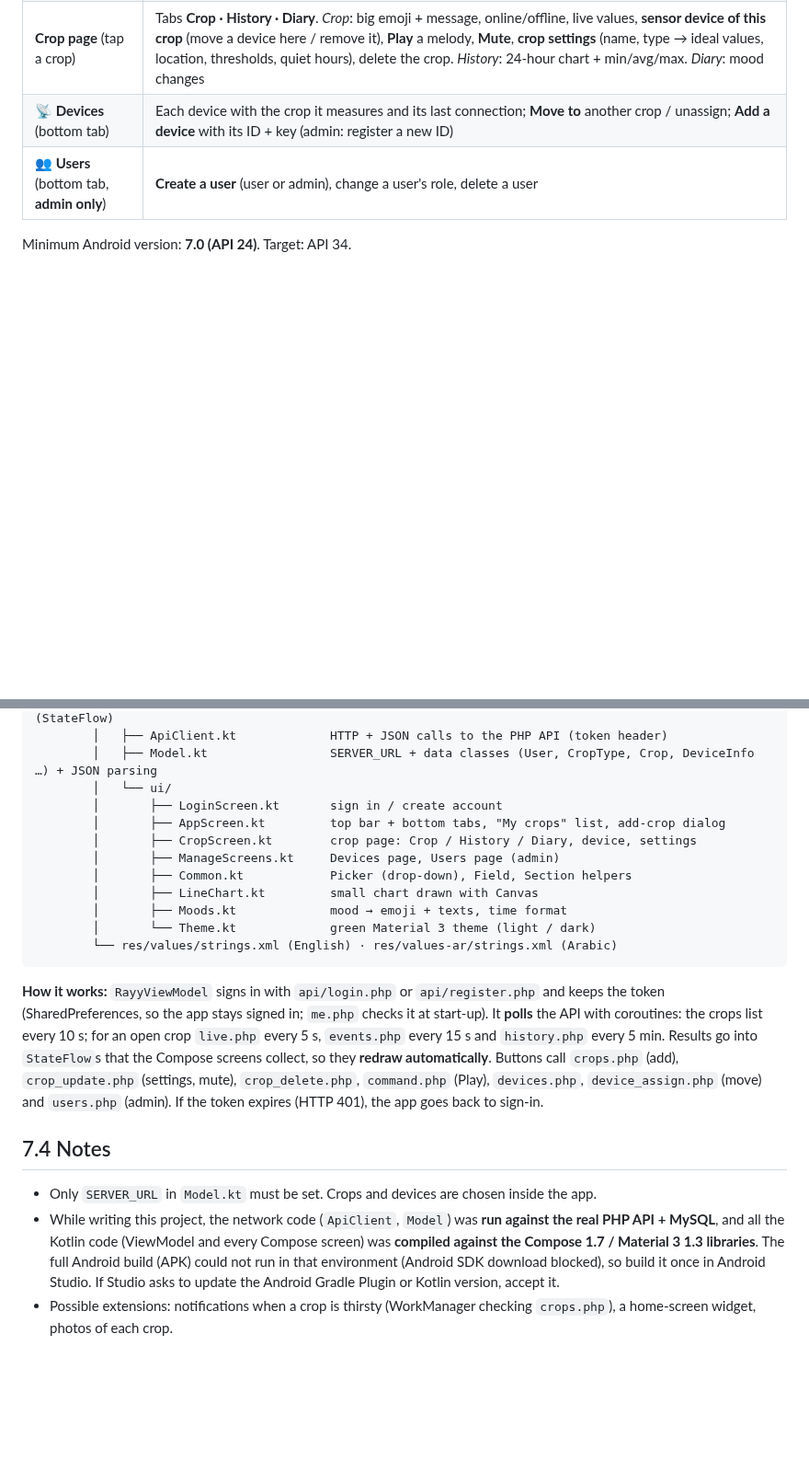
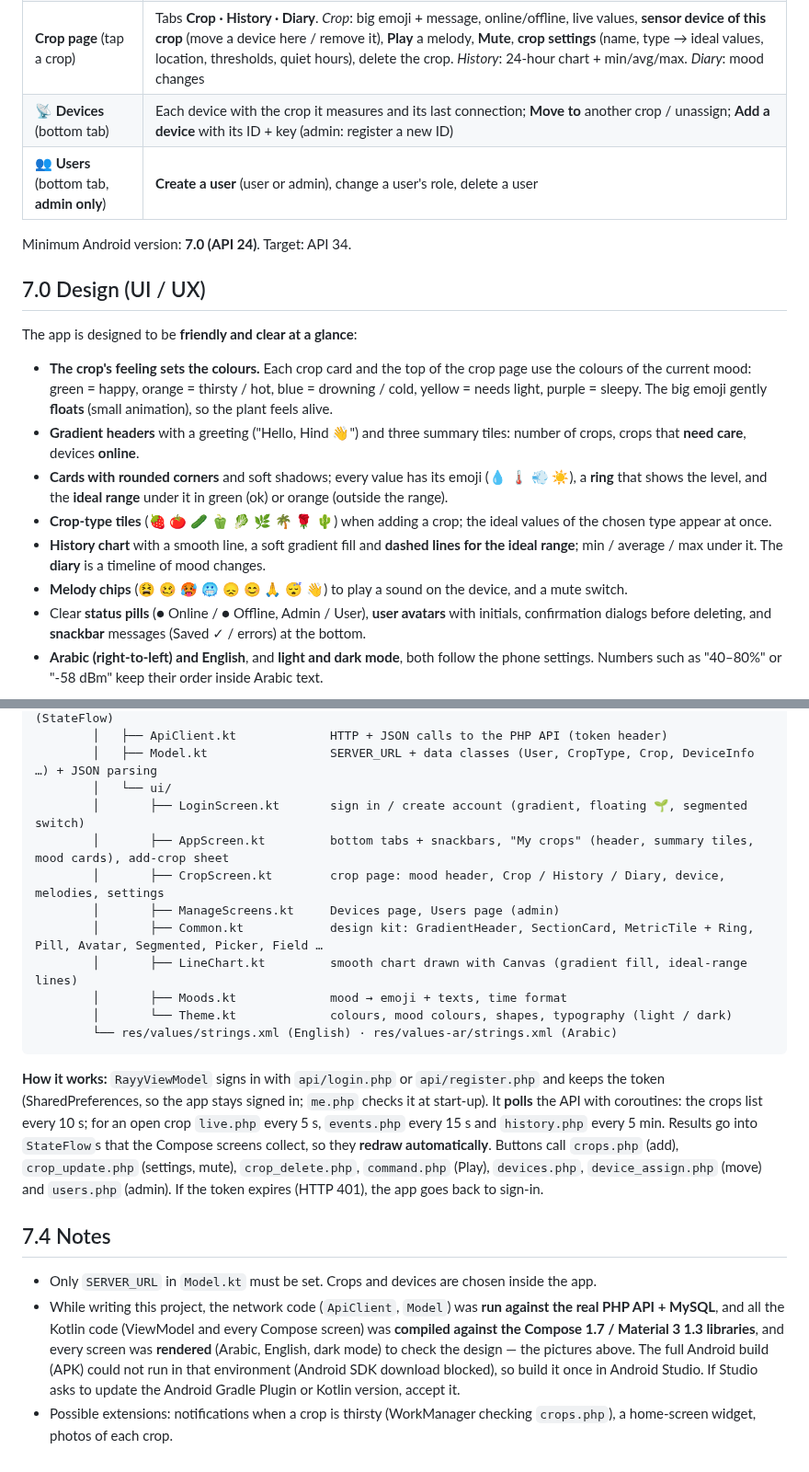
Before and after one commit to HassanDiab95/CLAUDE, a Markdown page: rayy-mysql/docs/07-android-app.md, 2 parts joined by grey strips. Shown at 92% size. Drawn GitHub-style; blank space fills up the shorter version.

````diff
--- a/rayy-mysql/docs/07-android-app.md
+++ b/rayy-mysql/docs/07-android-app.md
@@ -15,3 +15,24 @@ inside it the user manages many crops. It is in **Arabic or English** automatica
 | **👥 Users** (bottom tab, **admin only**) | **Create a user** (user or admin), change a user's role, delete a user |
 
 Minimum Android version: **7.0 (API 24)**. Target: API 34.
+
+## 7.0 Design (UI / UX)
+
+The app is designed to be **friendly and clear at a glance**:
+
+* **The crop's feeling sets the colours.** Each crop card and the top of the crop page use the colours of the
+  current mood: green = happy, orange = thirsty / hot, blue = drowning / cold, yellow = needs light,
+  purple = sleepy. The big emoji gently **floats** (small animation), so the plant feels alive.
+* **Gradient headers** with a greeting ("Hello, Hind 👋") and three summary tiles: number of crops,
+  crops that **need care**, devices **online**.
+* **Cards with rounded corners** and soft shadows; every value has its emoji (💧 🌡️ 💨 ☀️), a **ring** that shows
+  the level, and the **ideal range** under it in green (ok) or orange (outside the range).
+* **Crop-type tiles** (🍓 🍅 🥒 🫑 🥬 🌿 🌴 🌹 🌵) when adding a crop; the ideal values of the chosen type appear at once.
+* **History chart** with a smooth line, a soft gradient fill and **dashed lines for the ideal range**;
+  min / average / max under it. The **diary** is a timeline of mood changes.
+* **Melody chips** (😫 🥴 🥵 🥶 😞 😊 🙏 😴 👋) to play a sound on the device, and a mute switch.
+* Clear **status pills** (● Online / ● Offline, Admin / User), **user avatars** with initials,
+  confirmation dialogs before deleting, and **snackbar** messages (Saved ✓ / errors) at the bottom.
+* **Arabic (right-to-left) and English**, and **light and dark mode**, both follow the phone settings.
+  Numbers such as "40–80%" or "-58 dBm" keep their order inside Arabic text.
+
@@ -67,14 +95,14 @@ android/Rayy/                 ← open this folder in Android Studio (project "R
         │   ├── ApiClient.kt             HTTP + JSON calls to the PHP API (token header)
         │   ├── Model.kt                 SERVER_URL + data classes (User, CropType, Crop, DeviceInfo …) + JSON parsing
         │   └── ui/
-        │       ├── LoginScreen.kt       sign in / create account
-        │       ├── AppScreen.kt         top bar + bottom tabs, "My crops" list, add-crop dialog
-        │       ├── CropScreen.kt        crop page: Crop / History / Diary, device, settings
+        │       ├── LoginScreen.kt       sign in / create account (gradient, floating 🌱, segmented switch)
+        │       ├── AppScreen.kt         bottom tabs + snackbars, "My crops" (header, summary tiles, mood cards), add-crop sheet
+        │       ├── CropScreen.kt        crop page: mood header, Crop / History / Diary, device, melodies, settings
         │       ├── ManageScreens.kt     Devices page, Users page (admin)
-        │       ├── Common.kt            Picker (drop-down), Field, Section helpers
-        │       ├── LineChart.kt         small chart drawn with Canvas
+        │       ├── Common.kt            design kit: GradientHeader, SectionCard, MetricTile + Ring, Pill, Avatar, Segmented, Picker, Field …
+        │       ├── LineChart.kt         smooth chart drawn with Canvas (gradient fill, ideal-range lines)
         │       ├── Moods.kt             mood → emoji + texts, time format
-        │       └── Theme.kt             green Material 3 theme (light / dark)
+        │       └── Theme.kt             colours, mood colours, shapes, typography (light / dark)
         └── res/values/strings.xml (English) · res/values-ar/strings.xml (Arabic)
 ```
 
@@ -90,7 +118,8 @@ Results go into `StateFlow`s that the Compose screens collect, so they **redraw
 * Only `SERVER_URL` in `Model.kt` must be set. Crops and devices are chosen inside the app.
 * While writing this project, the network code (`ApiClient`, `Model`) was **run against the real PHP API + MySQL**,
   and all the Kotlin code (ViewModel and every Compose screen) was **compiled against the Compose 1.7 / Material 3 1.3
-  libraries**. The full Android build (APK) could not run in that environment (Android SDK download blocked), so
+  libraries**, and every screen was **rendered** (Arabic, English, dark mode) to check the design — the pictures
+  above. The full Android build (APK) could not run in that environment (Android SDK download blocked), so
   build it once in Android Studio. If Studio asks to update the Android Gradle Plugin or Kotlin version, accept it.
 * Possible extensions: notifications when a crop is thirsty (WorkManager checking `crops.php`), a home-screen
   widget, photos of each crop.
````
Also changed, not shown: other parts of rayy-mysql/docs/07-android-app.md (+7 -0 lines), rayy-mysql/docs/images/android-1-ar.png (added), rayy-mysql/docs/images/android-2-ar.png (added), rayy-mysql/docs/images/android-3.png (added), rayy-mysql/docs/images/android-dark.png (added), rayy-mysql/docs/images/diagram-01-requirements-2.png, 11 other files.
